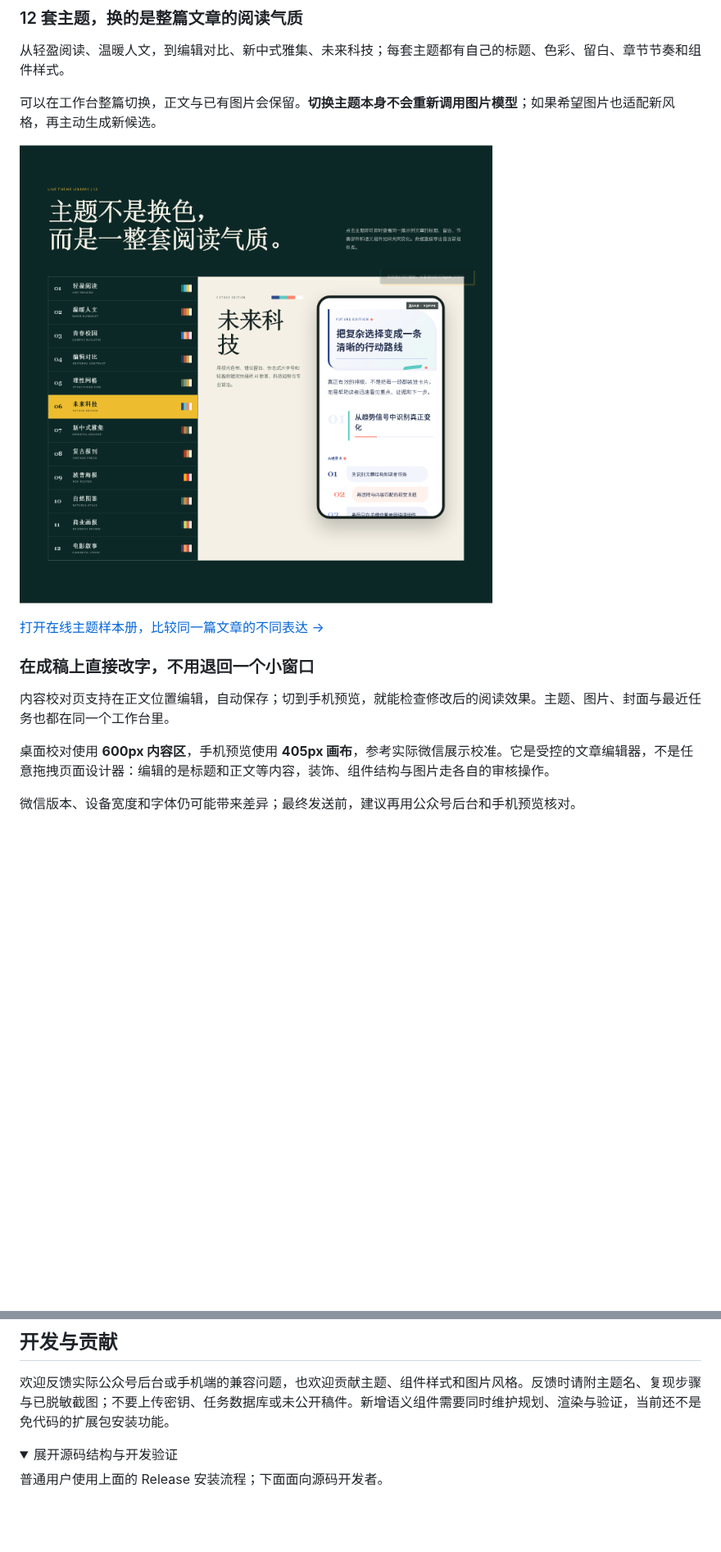
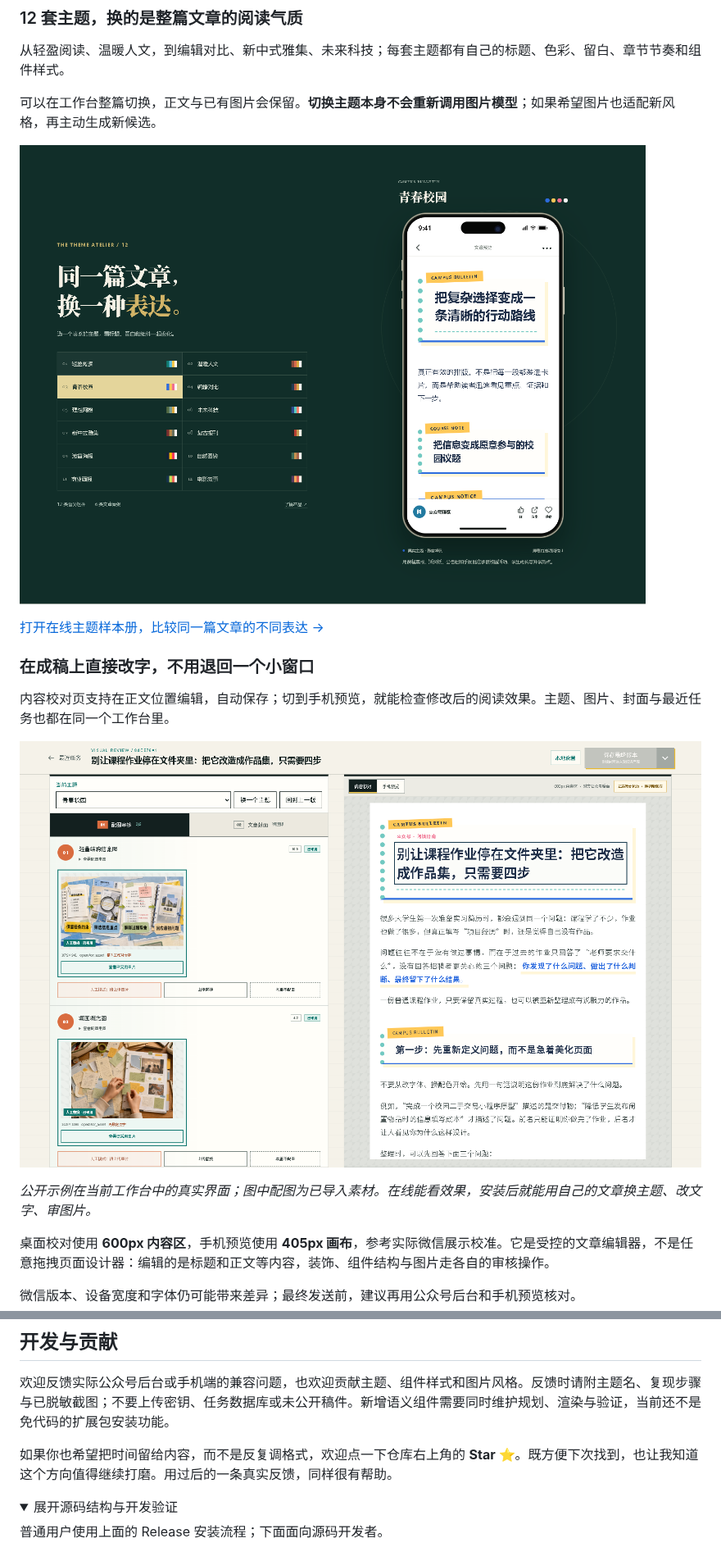
Before and after one commit to zhouke0929/wechat-visual-director, a Markdown page: README.md, 2 parts joined by grey strips. Shown at 82% size. Drawn GitHub-style; pictures changed too: docs/assets/readme/article-review.png, docs/assets/readme/product-showcase-themes.png; folded sections open; blank space fills up the shorter version.

```diff
--- a/README.md
+++ b/README.md
@@ -67,6 +65,10 @@ Agent 输出结构化规划，本地程序用受控组件渲染，完成 Markdow
 
 内容校对页支持在正文位置编辑，自动保存；切到手机预览，就能检查修改后的阅读效果。主题、图片、封面与最近任务也都在同一个工作台里。
 
+[![本地工作台真实截图：左侧审核正文配图，右侧在 600px 内容校对中直接编辑文章标题](docs/assets/readme/article-review.png)](#快速开始)
+
+*公开示例在当前工作台中的真实界面；图中配图为已导入素材。在线能看效果，安装后就能用自己的文章换主题、改文字、审图片。*
+
 桌面校对使用 **600px 内容区**，手机预览使用 **405px 画布**，参考实际微信展示校准。它是受控的文章编辑器，不是任意拖拽页面设计器：编辑的是标题和正文等内容，装饰、组件结构与图片走各自的审核操作。
 
 微信版本、设备宽度和字体仍可能带来差异；最终发送前，建议再用公众号后台和手机预览核对。
@@ -172,6 +172,8 @@ https://github.com/zhouke0929/wechat-visual-director/blob/main/INSTALL_FOR_AGENT
 
 欢迎反馈实际公众号后台或手机端的兼容问题，也欢迎贡献主题、组件样式和图片风格。反馈时请附主题名、复现步骤与已脱敏截图；不要上传密钥、任务数据库或未公开稿件。新增语义组件需要同时维护规划、渲染与验证，当前还不是免代码的扩展包安装功能。
 
+如果你也希望把时间留给内容，而不是反复调格式，欢迎点一下仓库右上角的 **Star ⭐**。既方便下次找到，也让我知道这个方向值得继续打磨。用过后的一条真实反馈，同样很有帮助。
+
 <details>
 <summary>展开源码结构与开发验证</summary>
 
```
Also changed, not shown: other parts of README.md (+6 -10 lines), site/README.md (+54 -1 lines), docs/assets/readme/product-showcase-articles.png (added), docs/assets/readme/product-showcase-hero.png, 11 other files.
